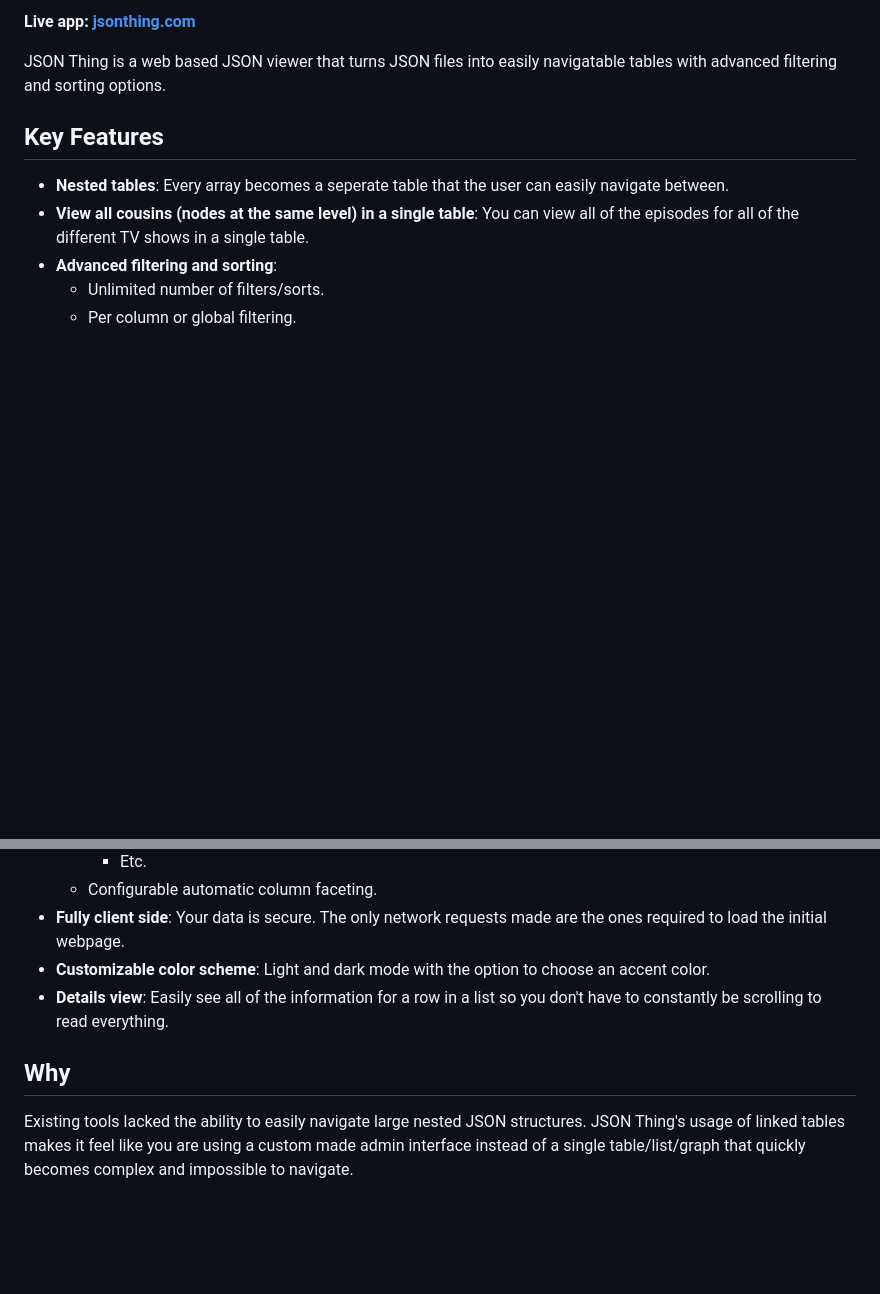
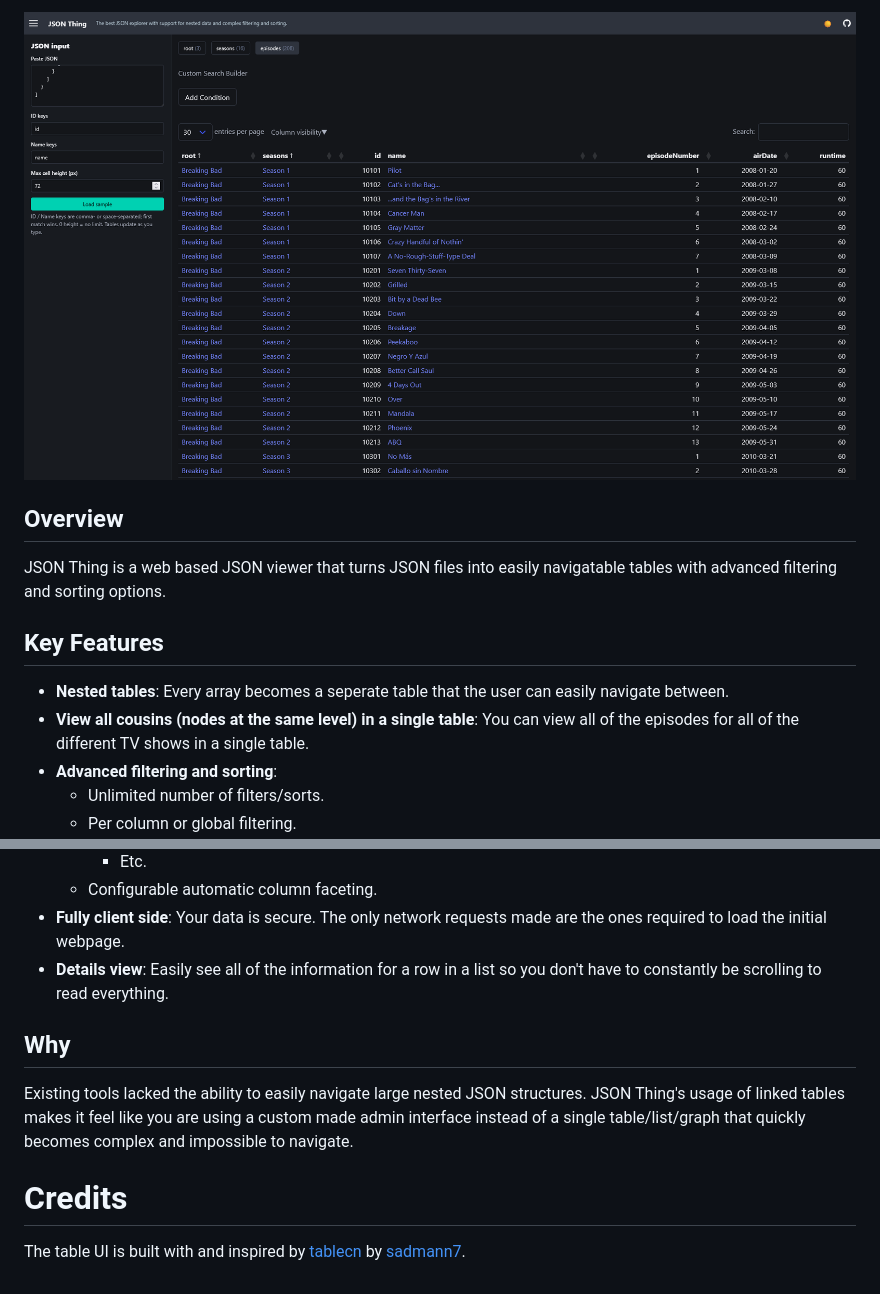
Before and after one commit to ryn-cx/json-thing, a Markdown page: README.md, 2 parts joined by grey strips. Drawn GitHub-style; pictures changed too: preview.png (added); blank space fills up the shorter version.

```diff
--- a/README.md
+++ b/README.md
@@ -2,5 +2,7 @@
 
-**Live app: [jsonthing.com](https://jsonthing.com)**
+![JSON Thing preview](preview.png)
+
+## Overview
 
 JSON Thing is a web based JSON viewer that turns JSON files into easily navigatable
 tables with advanced filtering and sorting options.
@@ -25,8 +27,6 @@ tables with advanced filtering and sorting options.
    - Configurable automatic column faceting.
 - **Fully client side**: Your data is secure. The only network requests made are the
   ones required to load the initial webpage.
-- **Customizable color scheme**: Light and dark mode with the option to choose an accent
-  color.
 - **Details view**: Easily see all of the information for a row in a list so you don't
   have to constantly be scrolling to read everything.
 
@@ -36,3 +36,8 @@ Existing tools lacked the ability to easily navigate large nested JSON structure
 Thing's usage of linked tables makes it feel like you are using a custom made admin
 interface instead of a single table/list/graph that quickly becomes complex and
 impossible to navigate.
+
+# Credits
+
+The table UI is built with and inspired by [tablecn](https://tablecn.com) by
+[sadmann7](https://github.com/sadmann7/tablecn).
```
Also changed, not shown: other parts of README.md (+1 -1 lines), 2 other files.
